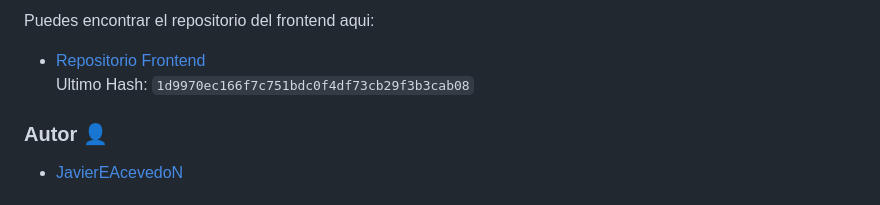
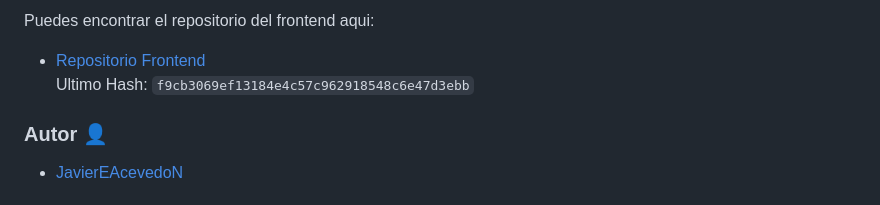
Before and after one commit to JavierEAcevedoN/My_Social_Media_Backend, a Markdown page: README.md, the part around the change. Rendered like a GitHub page.

Commit message:
docs: :memo: otra vez ultimo commit
By JavierEAcevedoN

```diff
--- a/README.md
+++ b/README.md
@@ -188,7 +188,7 @@ O aqui: [Index.html](./html2-client-generated/index.html)
 
 Puedes encontrar el repositorio del frontend aqui:
 - [Repositorio Frontend](https://github.com/JavierEAcevedoN/My_Social_Media_Frontend)
-Ultimo Hash: ``1d9970ec166f7c751bdc0f4df73cb29f3b3cab08``
+Ultimo Hash: ``f9cb3069ef13184e4c57c962918548c6e47d3ebb``
 
 <h3 id="autor">Autor 👤</h3>
 
```
